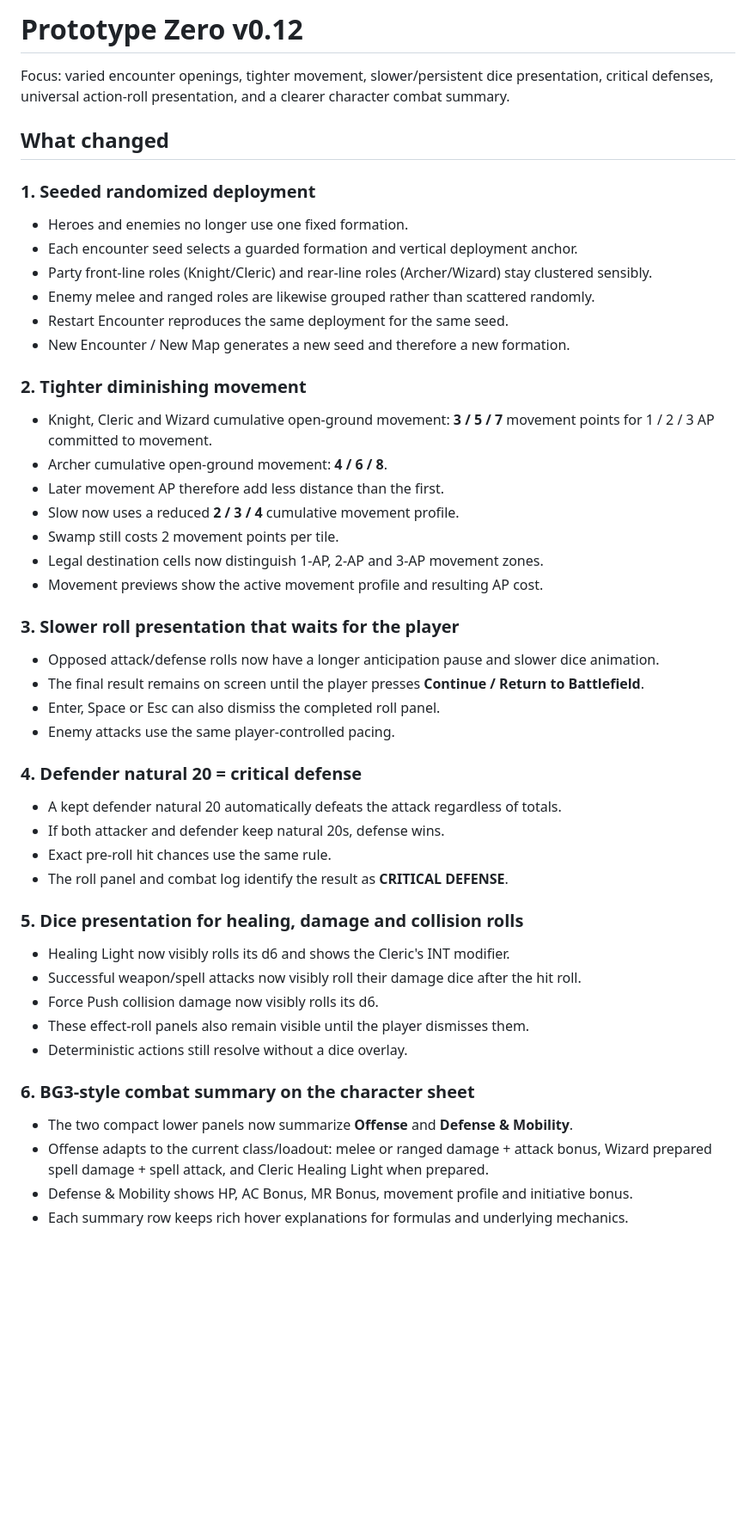
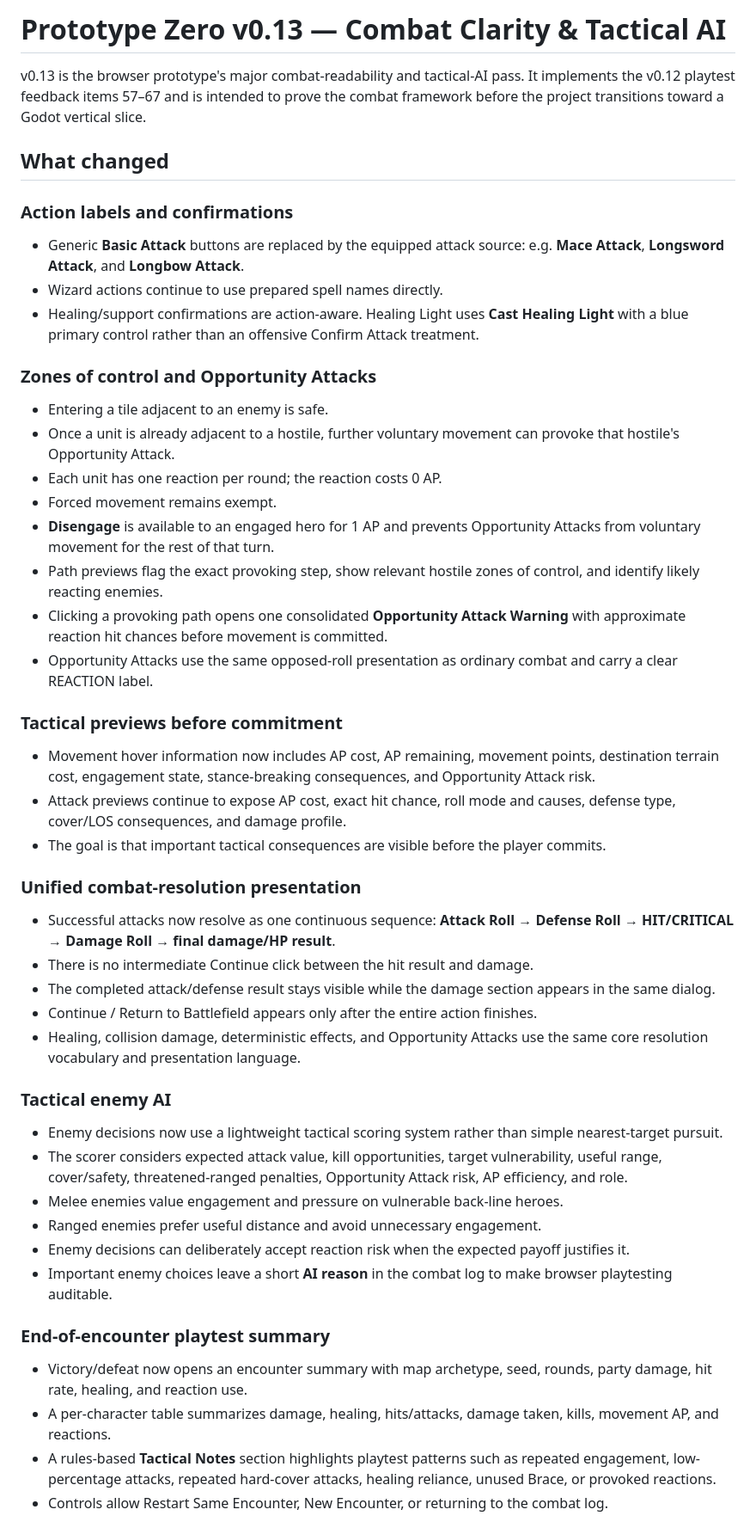
Before and after one commit to RiskingTime/prototype-zero-game, a Markdown page: CURRENT_VERSION.md, the part around one of its changes. Shown at 86% size. GitHub-like rendering; blank space fills up the shorter version.

Commit message:
Set current version to v0.13

```diff
--- a/CURRENT_VERSION.md
+++ b/CURRENT_VERSION.md
@@ -1,48 +1,48 @@
-# Prototype Zero v0.12
+# Prototype Zero v0.13 — Combat Clarity & Tactical AI
 
-Focus: varied encounter openings, tighter movement, slower/persistent dice presentation, critical defenses, universal action-roll presentation, and a clearer character combat summary.
+v0.13 is the browser prototype's major combat-readability and tactical-AI pass. It implements the v0.12 playtest feedback items 57–67 and is intended to prove the combat framework before the project transitions toward a Godot vertical slice.
 
 ## What changed
 
-### 1. Seeded randomized deployment
-- Heroes and enemies no longer use one fixed formation.
-- Each encounter seed selects a guarded formation and vertical deployment anchor.
-- Party front-line roles (Knight/Cleric) and rear-line roles (Archer/Wizard) stay clustered sensibly.
-- Enemy melee and ranged roles are likewise grouped rather than scattered randomly.
-- Restart Encounter reproduces the same deployment for the same seed.
-- New Encounter / New Map generates a new seed and therefore a new formation.
+### Action labels and confirmations
+- Generic **Basic Attack** buttons are replaced by the equipped attack source: e.g. **Mace Attack**, **Longsword Attack**, and **Longbow Attack**.
+- Wizard actions continue to use prepared spell names directly.
+- Healing/support confirmations are action-aware. Healing Light uses **Cast Healing Light** with a blue primary control rather than an offensive Confirm Attack treatment.
 
-### 2. Tighter diminishing movement
-- Knight, Cleric and Wizard cumulative open-ground movement: **3 / 5 / 7** movement points for 1 / 2 / 3 AP committed to movement.
-- Archer cumulative open-ground movement: **4 / 6 / 8**.
-- Later movement AP therefore add less distance than the first.
-- Slow now uses a reduced **2 / 3 / 4** cumulative movement profile.
-- Swamp still costs 2 movement points per tile.
-- Legal destination cells now distinguish 1-AP, 2-AP and 3-AP movement zones.
-- Movement previews show the active movement profile and resulting AP cost.
+### Zones of control and Opportunity Attacks
+- Entering a tile adjacent to an enemy is safe.
+- Once a unit is already adjacent to a hostile, further voluntary movement can provoke that hostile's Opportunity Attack.
+- Each unit has one reaction per round; the reaction costs 0 AP.
+- Forced movement remains exempt.
+- **Disengage** is available to an engaged hero for 1 AP and prevents Opportunity Attacks from voluntary movement for the rest of that turn.
+- Path previews flag the exact provoking step, show relevant hostile zones of control, and identify likely reacting enemies.
+- Clicking a provoking path opens one consolidated **Opportunity Attack Warning** with approximate reaction hit chances before movement is committed.
+- Opportunity Attacks use the same opposed-roll presentation as ordinary combat and carry a clear REACTION label.
 
-### 3. Slower roll presentation that waits for the player
-- Opposed attack/defense rolls now have a longer anticipation pause and slower dice animation.
-- The final result remains on screen until the player presses **Continue / Return to Battlefield**.
-- Enter, Space or Esc can also dismiss the completed roll panel.
-- Enemy attacks use the same player-controlled pacing.
+### Tactical previews before commitment
+- Movement hover information now includes AP cost, AP remaining, movement points, destination terrain cost, engagement state, stance-breaking consequences, and Opportunity Attack risk.
+- Attack previews continue to expose AP cost, exact hit chance, roll mode and causes, defense type, cover/LOS consequences, and damage profile.
+- The goal is that important tactical consequences are visible before the player commits.
 
-### 4. Defender natural 20 = critical defense
-- A kept defender natural 20 automatically defeats the attack regardless of totals.
-- If both attacker and defender keep natural 20s, defense wins.
-- Exact pre-roll hit chances use the same rule.
-- The roll panel and combat log identify the result as **CRITICAL DEFENSE**.
+### Unified combat-resolution presentation
+- Successful attacks now resolve as one continuous sequence:
+  **Attack Roll → Defense Roll → HIT/CRITICAL → Damage Roll → final damage/HP result**.
+- There is no intermediate Continue click between the hit result and damage.
+- The completed attack/defense result stays visible while the damage section appears in the same dialog.
+- Continue / Return to Battlefield appears only after the entire action finishes.
+- Healing, collision damage, deterministic effects, and Opportunity Attacks use the same core resolution vocabulary and presentation language.
 
-### 5. Dice presentation for healing, damage and collision rolls
-- Healing Light now visibly rolls its d6 and shows the Cleric's INT modifier.
-- Successful weapon/spell attacks now visibly roll their damage dice after the hit roll.
-- Force Push collision damage now visibly rolls its d6.
-- These effect-roll panels also remain visible until the player dismisses them.
-- Deterministic actions still resolve without a dice overlay.
+### Tactical enemy AI
+- Enemy decisions now use a lightweight tactical scoring system rather than simple nearest-target pursuit.
+- The scorer considers expected attack value, kill opportunities, target vulnerability, useful range, cover/safety, threatened-ranged penalties, Opportunity Attack risk, AP efficiency, and role.
+- Melee enemies value engagement and pressure on vulnerable back-line heroes.
+- Ranged enemies prefer useful distance and avoid unnecessary engagement.
+- Enemy decisions can deliberately accept reaction risk when the expected payoff justifies it.
+- Important enemy choices leave a short **AI reason** in the combat log to make browser playtesting auditable.
 
-### 6. BG3-style combat summary on the character sheet
-- The two compact lower panels now summarize **Offense** and **Defense & Mobility**.
-- Offense adapts to the current class/loadout: melee or ranged damage + attack bonus, Wizard prepared spell damage + spell attack, and Cleric Healing Light when prepared.
-- Defense & Mobility shows HP, AC Bonus, MR Bonus, movement profile and initiative bonus.
-- Each summary row keeps rich hover explanations for formulas and underlying mechanics.
+### End-of-encounter playtest summary
+- Victory/defeat now opens an encounter summary with map archetype, seed, rounds, party damage, hit rate, healing, and reaction use.
+- A per-character table summarizes damage, healing, hits/attacks, damage taken, kills, movement AP, and reactions.
+- A rules-based **Tactical Notes** section highlights playtest patterns such as repeated engagement, low-percentage attacks, repeated hard-cover attacks, healing reliance, unused Brace, or provoked reactions.
+- Controls allow Restart Same Encounter, New Encounter, or returning to the combat log.
 
```
Also changed, not shown: other parts of CURRENT_VERSION.md (+31 -15 lines).
